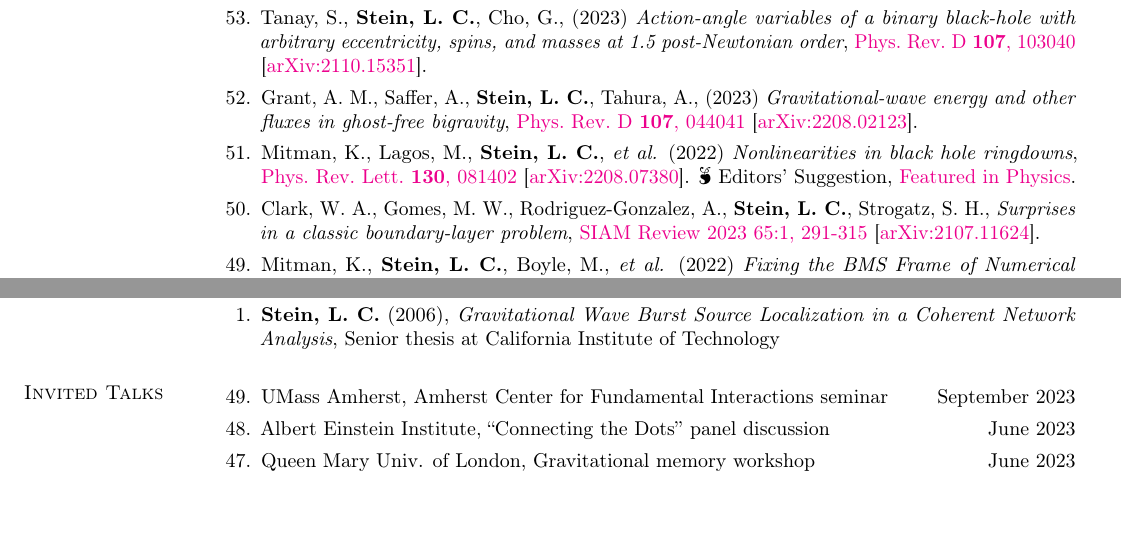
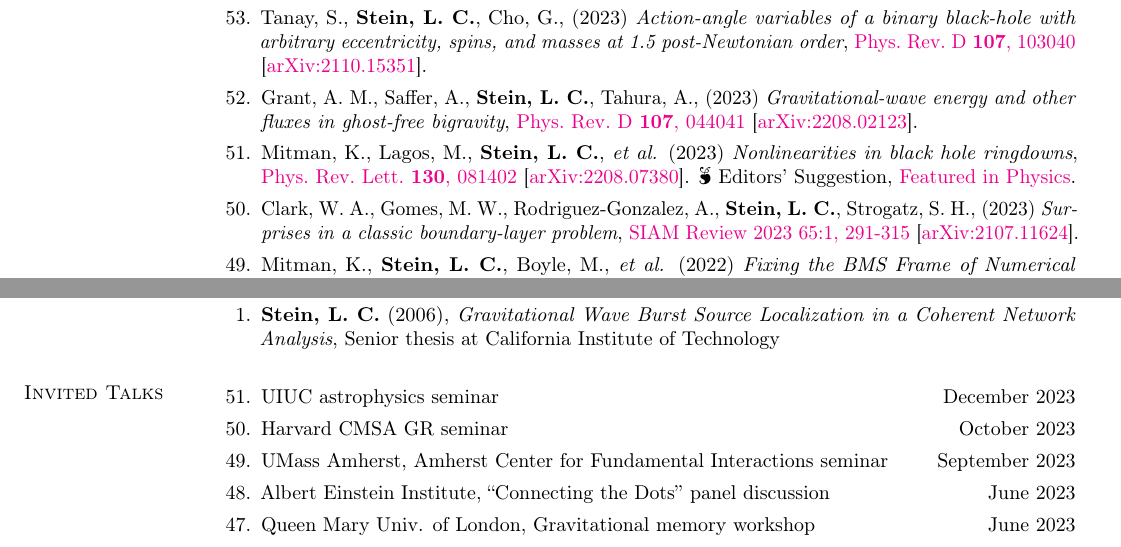
Before and after one commit to duetosymmetry/cv, a LaTeX CV (LeoCStein.tex, which reads PubsContent.tex, TalksContent.tex): two parts of pages 5 and 8 of 10, joined at a grey line, cut so that both start at the same text, the shorter picture padded with empty space. Compiled offline with pdfLaTeX.

Commit message:
Minor: 721 years; pub year fix; CMSA and UIUC seminars

```diff
--- a/PubsContent.tex
+++ b/PubsContent.tex
@@ -192,7 +192,7 @@ collaboration publications. I only list short author-list publications below.
   Lagos,~M.,
   {\bf Stein,~L.~C.},
   {\it et al.}
-  (2022)
+  (2023)
   {\it Nonlinearities in black hole ringdowns},
   \href{https://doi.org/10.1103/PhysRevLett.130.081402}{Phys.~Rev.~Lett.~{\bf 130},~081402}
   \arxiv{2208.07380}.
@@ -205,6 +205,7 @@ collaboration publications. I only list short author-list publications below.
   Rodriguez-Gonzalez,~A.,
   {\bf Stein,~L.~C.},
   Strogatz,~S.~H.,
+  (2023)
   {\it Surprises in a classic boundary-layer problem},
   \href{https://doi.org/10.1137/21M1436087}%
   {SIAM Review 2023 65:1, 291-315}
--- a/TalksContent.tex
+++ b/TalksContent.tex
@@ -2,6 +2,14 @@
 \newcommand{\playsymbol}{$\blacktriangleright$}
 \section{\sc Invited Talks}
 \begin{etaremune}
+\item
+  UIUC astrophysics seminar
+  \hfill{}
+  December 2023
+\item
+  Harvard CMSA GR seminar
+  \hfill{}
+  October 2023
 \item
   UMass Amherst, Amherst Center for Fundamental Interactions seminar
   \hfill{}
```
Also changed, not shown: LeoCStein.tex (+1 -1 lines).
